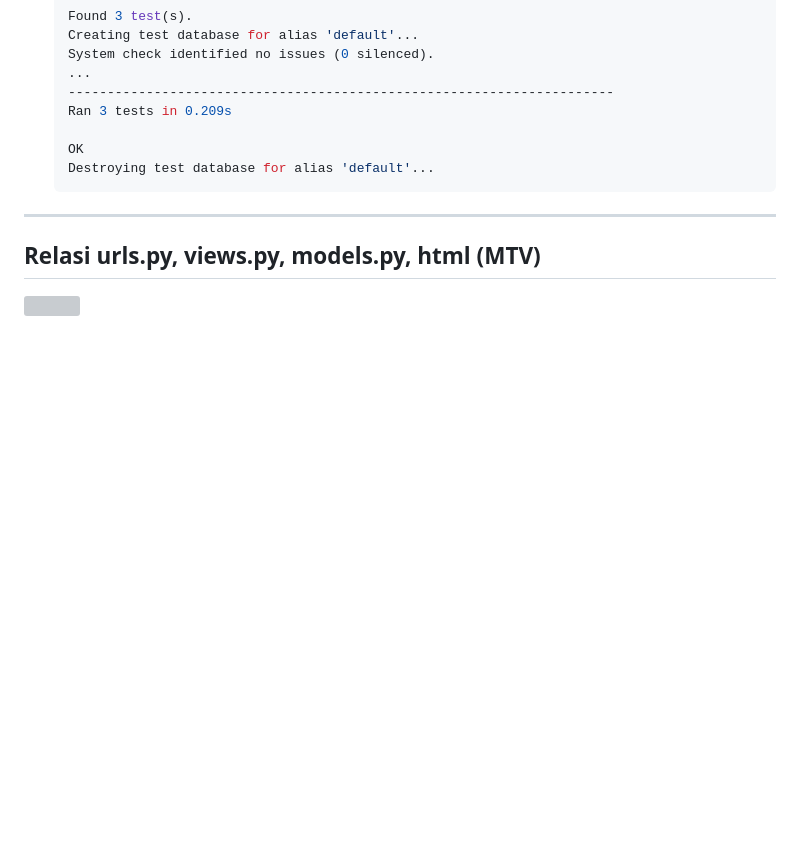
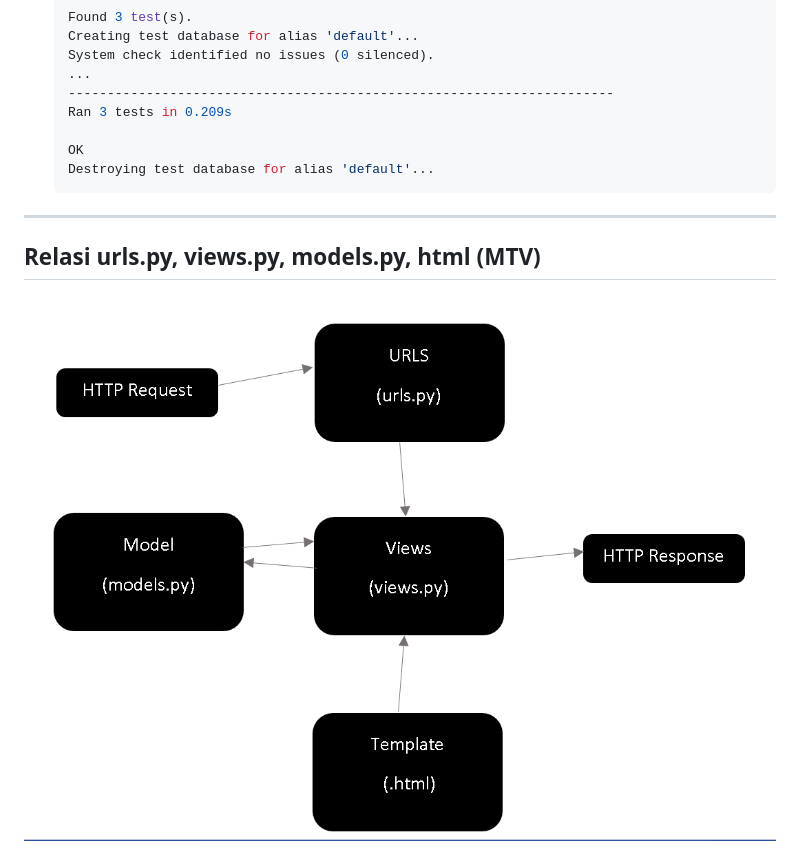
Before and after one commit to venedictchen/invenetory, a Markdown page: README.md, the part around the change. GitHub-like rendering; folded sections open; blank space fills up the shorter version; grey boxes are pictures that could not be loaded.

```diff
--- a/README.md
+++ b/README.md
@@ -389,4 +389,4 @@ Tugas 2 Mata Kuliah Pemograman Berbasis Platform.
 ---
 
 ## Relasi urls.py, views.py, models.py, html (MTV)
-<img src=baganpbp.jpg width = 800 height=300/>
+<img src=baganpbp.png width = 800 height=300/>
```
